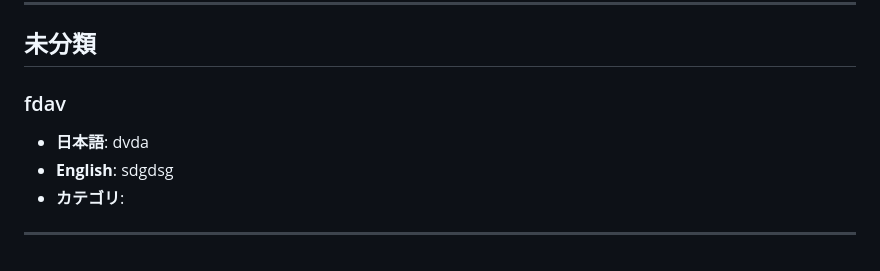
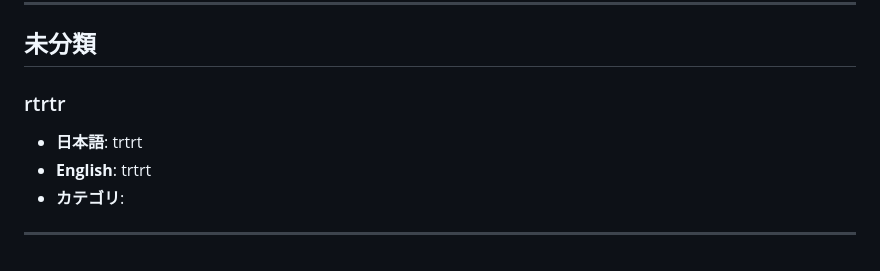
Before and after one commit to nhat-14/test-abb, a Markdown page: data/abbreviations.md, the part around the change. Drawn GitHub-style.

Commit message:
Add new abbreviation: rtrtr

```diff
--- a/data/abbreviations.md
+++ b/data/abbreviations.md
@@ -183,9 +183,9 @@
 
 ## 未分類
 
-### fdav
-- **日本語**: dvda
-- **English**: sdgdsg
+### rtrtr
+- **日本語**: trtrt
+- **English**: trtrt
 - **カテゴリ**:
 
 ---
```
